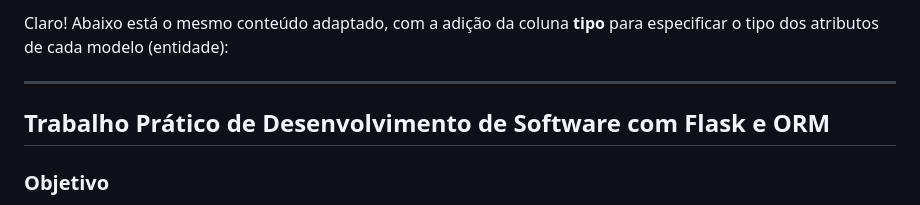
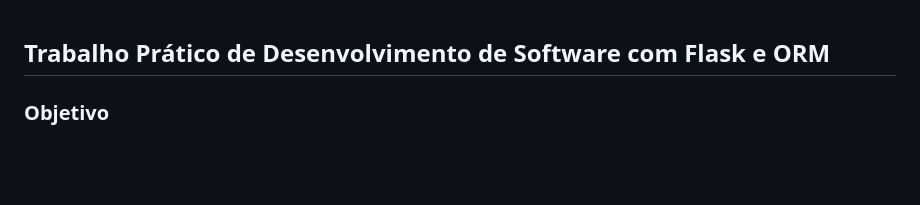
Before and after one commit to YasmimRap0S0/FLASK, a Markdown page: TP_FLASK.md, the part around the change. GitHub-like rendering; blank space fills up the shorter version.

```diff
--- a/TP_FLASK.md
+++ b/TP_FLASK.md
@@ -1,7 +1,3 @@
-Claro! Abaixo está o mesmo conteúdo adaptado, com a adição da coluna **tipo** para especificar o tipo dos atributos de cada modelo (entidade):
-
----
-
 ## **Trabalho Prático de Desenvolvimento de Software com Flask e ORM**
 
 ### **Objetivo**
```
